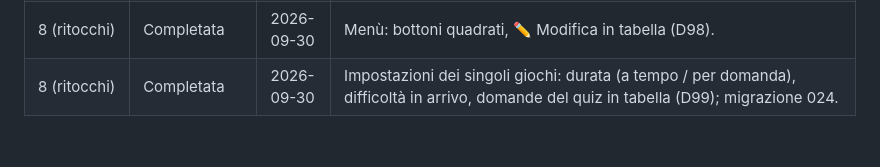
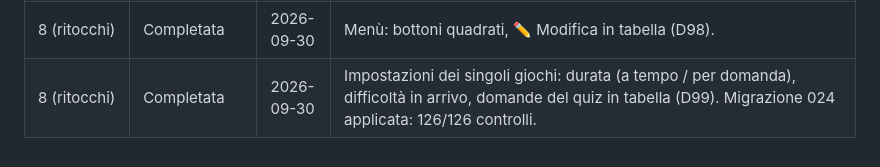
Before and after one commit to OratorioTorchiati/sagra-porcino, a Markdown page: docs/05-DECISIONI.md, the part around the change. Drawn GitHub-style.

Commit message:
Registro: migrazione 024 applicata
Co-Authored-By: Claude Opus 5.5 <noreply@anthropic.com>

```diff
--- a/docs/05-DECISIONI.md
+++ b/docs/05-DECISIONI.md
@@ -166,4 +166,4 @@ Aggiungere una riga a fine di ogni tappa.
 | 8 (ritocchi) | Completata | 2026-09-30 | Pannello Admin (#/admin) e Configurazioni riorganizzate: interruttori accanto ai titoli, schede che si chiudono, orari con APERTO/CHIUSO e finestra per la data (D94). |
 | 8 (ritocchi) | Completata | 2026-09-30 | Ruoli dal pannello con superadmin (D95), menù caricato dal pannello con template e anteprima (D96), tentativi illimitati (D97). Migrazioni 022 e 023 applicate: 120/120 controlli. |
 | 8 (ritocchi) | Completata | 2026-09-30 | Menù: bottoni quadrati, ✏️ Modifica in tabella (D98). |
-| 8 (ritocchi) | Completata | 2026-09-30 | Impostazioni dei singoli giochi: durata (a tempo / per domanda), difficoltà in arrivo, domande del quiz in tabella (D99); migrazione 024. |
+| 8 (ritocchi) | Completata | 2026-09-30 | Impostazioni dei singoli giochi: durata (a tempo / per domanda), difficoltà in arrivo, domande del quiz in tabella (D99). Migrazione 024 applicata: 126/126 controlli. |
```
